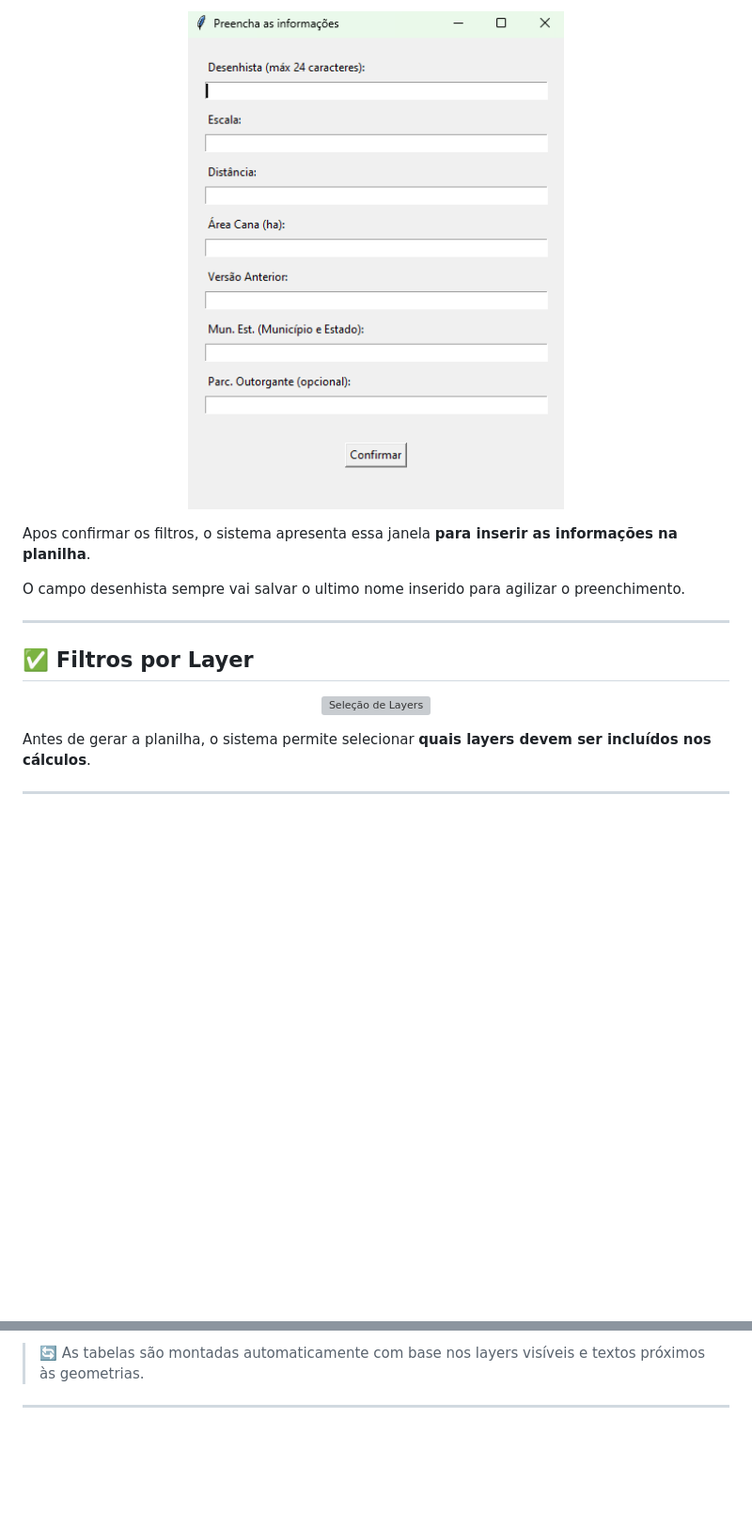
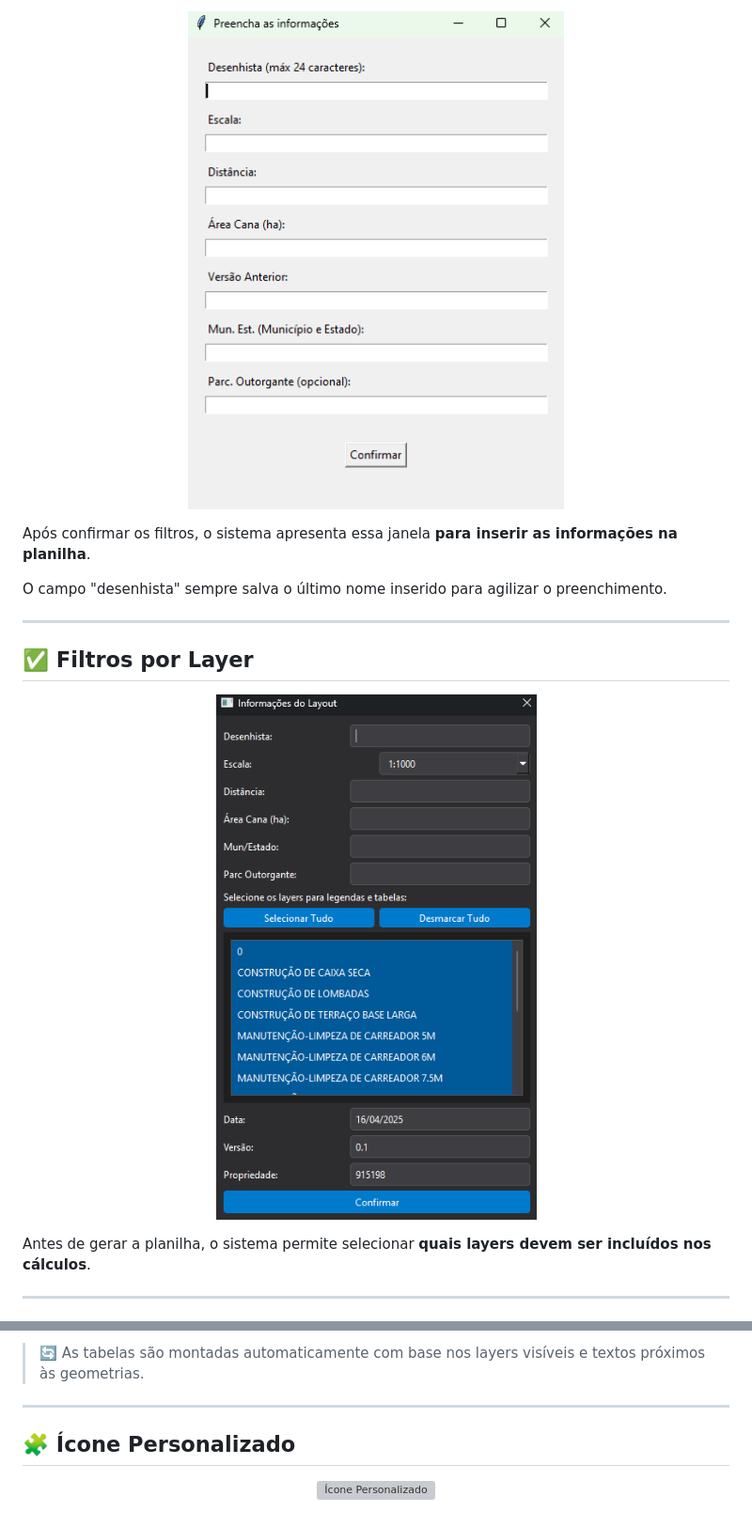
Before and after one commit to DiegoMurari/DXF-CEVASA, a Markdown page: README.MD, 2 parts joined by grey strips. Shown: that part at 94% size. Rendered like a GitHub page; blank space fills up the shorter version; grey boxes are pictures that could not be loaded.

```diff
--- a/README.MD
+++ b/README.MD
@@ -56,15 +60,15 @@ Na lateral direita, você tem botões para redefinir visualização, medir dist
 </p>
 
-Apos confirmar os filtros, o sistema apresenta essa janela **para inserir as informações na planilha**.
+Após confirmar os filtros, o sistema apresenta essa janela **para inserir as informações na planilha**.
 
-O campo desenhista sempre vai salvar o ultimo nome inserido para agilizar o preenchimento.
+O campo "desenhista" sempre salva o último nome inserido para agilizar o preenchimento.
 
 ---
 
 ## ✅ Filtros por Layer
 
 <p align="center">
-  <img src="docs/selecionar_layers.png" alt="Seleção de Layers" width="400">
+  <img src="docs/Janela_layout.png" alt="Seleção de Layers" width="400">
 </p>
 
 Antes de gerar a planilha, o sistema permite selecionar **quais layers devem ser incluídos nos cálculos**.
@@ -104,3 +112,9 @@ Com base nas linhas do DXF, o sistema calcula:
 > 🔄 As tabelas são montadas automaticamente com base nos layers visíveis e textos próximos às geometrias.
 
 ---
+
+## 🧩 Ícone Personalizado
+
+<p align="center">
+  <img src="docs/Ícone.png" alt="Ícone Personalizado" width="120">
+</p>
```
Also changed, not shown: other parts of README.MD (+14 -6 lines).
